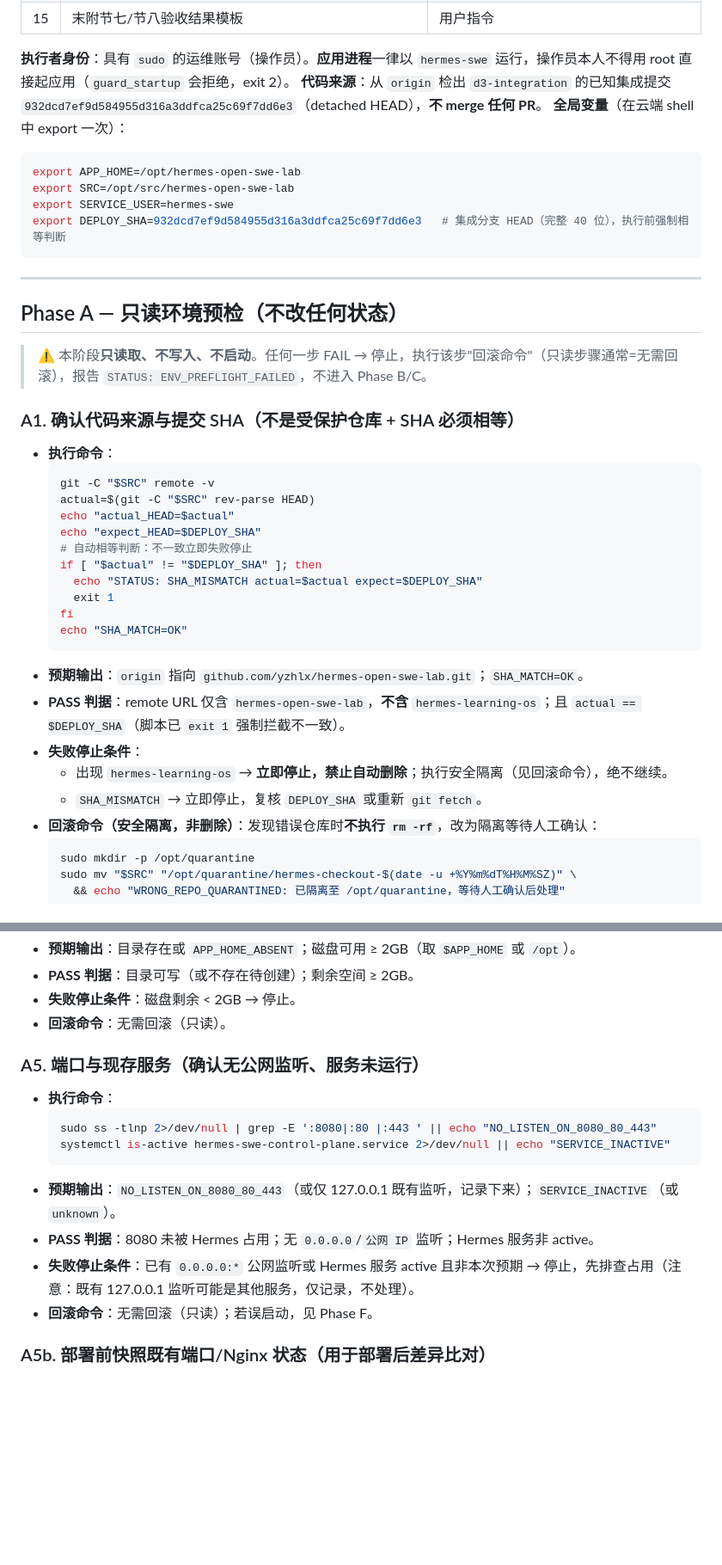
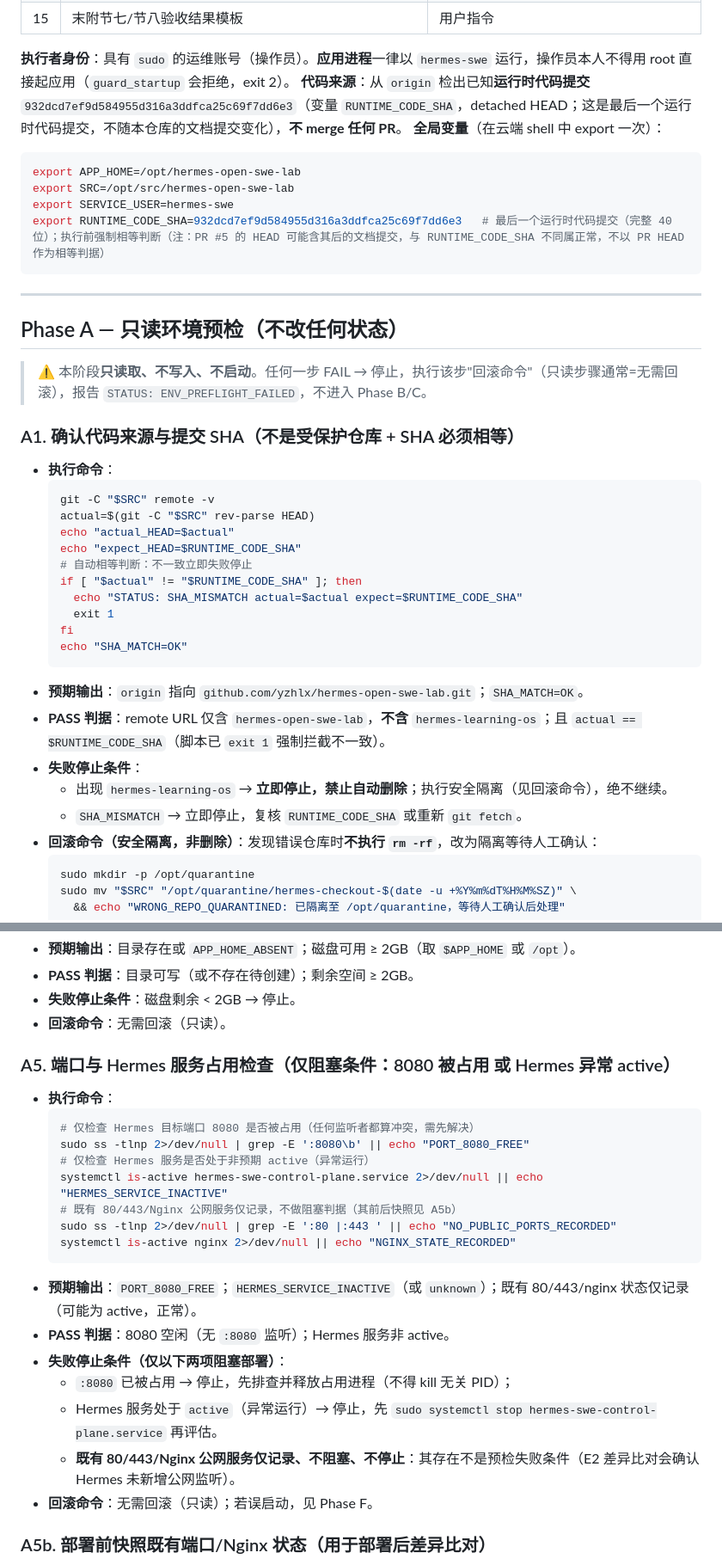
Before and after one commit to yzhlx/hermes-open-swe-lab, a Markdown page: docs/runbooks/RUNBOOK-SECTION7-8.md, 2 parts joined by grey strips. Shown at 86% size. Rendered like a GitHub page; blank space fills up the shorter version.

````diff
--- a/docs/runbooks/RUNBOOK-SECTION7-8.md
+++ b/docs/runbooks/RUNBOOK-SECTION7-8.md
@@ -27,14 +27,14 @@
 | 15 | 末附节七/节八验收结果模板 | 用户指令 |
 
 **执行者身份**：具有 `sudo` 的运维账号（操作员）。**应用进程**一律以 `hermes-swe` 运行，操作员本人不得用 root 直接起应用（`guard_startup` 会拒绝，exit 2）。
-**代码来源**：从 `origin` 检出 `d3-integration` 的已知集成提交 `932dcd7ef9d584955d316a3ddfca25c69f7dd6e3`（detached HEAD），**不 merge 任何 PR**。
+**代码来源**：从 `origin` 检出已知**运行时代码提交** `932dcd7ef9d584955d316a3ddfca25c69f7dd6e3`（变量 `RUNTIME_CODE_SHA`，detached HEAD；这是最后一个运行时代码提交，不随本仓库的文档提交变化），**不 merge 任何 PR**。
 **全局变量**（在云端 shell 中 export 一次）：
 
 ```bash
 export APP_HOME=/opt/hermes-open-swe-lab
 export SRC=/opt/src/hermes-open-swe-lab
 export SERVICE_USER=hermes-swe
-export DEPLOY_SHA=932dcd7ef9d584955d316a3ddfca25c69f7dd6e3   # 集成分支 HEAD（完整 40 位），执行前强制相等判断
+export RUNTIME_CODE_SHA=932dcd7ef9d584955d316a3ddfca25c69f7dd6e3   # 最后一个运行时代码提交（完整 40 位）；执行前强制相等判断（注：PR #5 的 HEAD 可能含其后的文档提交，与 RUNTIME_CODE_SHA 不同属正常，不以 PR HEAD 作为相等判据）
 ```
 
 ---
@@ -49,19 +49,19 @@ export DEPLOY_SHA=932dcd7ef9d584955d316a3ddfca25c69f7dd6e3   # 集成分支 HEAD
   git -C "$SRC" remote -v
   actual=$(git -C "$SRC" rev-parse HEAD)
   echo "actual_HEAD=$actual"
-  echo "expect_HEAD=$DEPLOY_SHA"
+  echo "expect_HEAD=$RUNTIME_CODE_SHA"
   # 自动相等判断：不一致立即失败停止
-  if [ "$actual" != "$DEPLOY_SHA" ]; then
-    echo "STATUS: SHA_MISMATCH actual=$actual expect=$DEPLOY_SHA"
+  if [ "$actual" != "$RUNTIME_CODE_SHA" ]; then
+    echo "STATUS: SHA_MISMATCH actual=$actual expect=$RUNTIME_CODE_SHA"
     exit 1
   fi
   echo "SHA_MATCH=OK"
   ```
 - **预期输出**：`origin` 指向 `github.com/yzhlx/hermes-open-swe-lab.git`；`SHA_MATCH=OK`。
-- **PASS 判据**：remote URL 仅含 `hermes-open-swe-lab`，**不含** `hermes-learning-os`；且 `actual == $DEPLOY_SHA`（脚本已 `exit 1` 强制拦截不一致）。
+- **PASS 判据**：remote URL 仅含 `hermes-open-swe-lab`，**不含** `hermes-learning-os`；且 `actual == $RUNTIME_CODE_SHA`（脚本已 `exit 1` 强制拦截不一致）。
 - **失败停止条件**：
   - 出现 `hermes-learning-os` → **立即停止，禁止自动删除**；执行安全隔离（见回滚命令），绝不继续。
-  - `SHA_MISMATCH` → 立即停止，复核 `DEPLOY_SHA` 或重新 `git fetch`。
+  - `SHA_MISMATCH` → 立即停止，复核 `RUNTIME_CODE_SHA` 或重新 `git fetch`。
 - **回滚命令（安全隔离，非删除）**：发现错误仓库时**不执行 `rm -rf`**，改为隔离等待人工确认：
   ```bash
   sudo mkdir -p /opt/quarantine
@@ -107,15 +107,23 @@ export DEPLOY_SHA=932dcd7ef9d584955d316a3ddfca25c69f7dd6e3   # 集成分支 HEAD
 - **失败停止条件**：磁盘剩余 < 2GB → 停止。
 - **回滚命令**：无需回滚（只读）。
 
-### A5. 端口与现存服务（确认无公网监听、服务未运行）
+### A5. 端口与 Hermes 服务占用检查（仅阻塞条件：8080 被占用 或 Hermes 异常 active）
 - **执行命令**：
   ```bash
-  sudo ss -tlnp 2>/dev/null | grep -E ':8080|:80 |:443 ' || echo "NO_LISTEN_ON_8080_80_443"
-  systemctl is-active hermes-swe-control-plane.service 2>/dev/null || echo "SERVICE_INACTIVE"
+  # 仅检查 Hermes 目标端口 8080 是否被占用（任何监听者都算冲突，需先解决）
+  sudo ss -tlnp 2>/dev/null | grep -E ':8080\b' || echo "PORT_8080_FREE"
+  # 仅检查 Hermes 服务是否处于非预期 active（异常运行）
+  systemctl is-active hermes-swe-control-plane.service 2>/dev/null || echo "HERMES_SERVICE_INACTIVE"
+  # 既有 80/443/Nginx 公网服务仅记录，不做阻塞判据（其前后快照见 A5b）
+  sudo ss -tlnp 2>/dev/null | grep -E ':80 |:443 ' || echo "NO_PUBLIC_PORTS_RECORDED"
+  systemctl is-active nginx 2>/dev/null || echo "NGINX_STATE_RECORDED"
   ```
-- **预期输出**：`NO_LISTEN_ON_8080_80_443`（或仅 127.0.0.1 既有监听，记录下来）；`SERVICE_INACTIVE`（或 `unknown`）。
-- **PASS 判据**：8080 未被 Hermes 占用；无 `0.0.0.0`/`公网 IP` 监听；Hermes 服务非 active。
-- **失败停止条件**：已有 `0.0.0.0:*` 公网监听或 Hermes 服务 active 且非本次预期 → 停止，先排查占用（注意：既有 127.0.0.1 监听可能是其他服务，仅记录，不处理）。
+- **预期输出**：`PORT_8080_FREE`；`HERMES_SERVICE_INACTIVE`（或 `unknown`）；既有 80/443/nginx 状态仅记录（可能为 active，正常）。
+- **PASS 判据**：8080 空闲（无 `:8080` 监听）；Hermes 服务非 active。
+- **失败停止条件（仅以下两项阻塞部署）**：
+  - `:8080` 已被占用 → 停止，先排查并释放占用进程（不得 kill 无关 PID）；
+  - Hermes 服务处于 `active`（异常运行）→ 停止，先 `sudo systemctl stop hermes-swe-control-plane.service` 再评估。
+  - **既有 80/443/Nginx 公网服务仅记录、不阻塞、不停止**：其存在不是预检失败条件（E2 差异比对会确认 Hermes 未新增公网监听）。
 - **回滚命令**：无需回滚（只读）；若误启动，见 Phase F。
 
 ### A5b. 部署前快照既有端口/Nginx 状态（用于部署后差异比对）
````
Also changed, not shown: other parts of docs/runbooks/RUNBOOK-SECTION7-8.md (+76 -47 lines).
